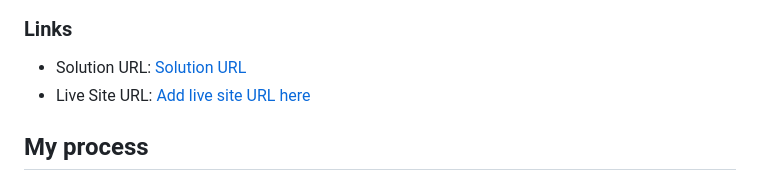
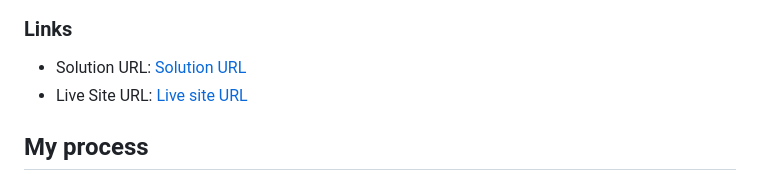
Before and after one commit to MmedaraU/product-preview-card, a Markdown page: README.md, the part around the change. Drawn GitHub-style.

```diff
--- a/README.md
+++ b/README.md
@@ -24,7 +24,7 @@ This is a solution to the [Product Preview component challenge on Frontend Mento
 ### Links
 
 - Solution URL: [Solution URL](https://www.frontendmentor.io/solutions/solution-to-preview-card-component-challenge-d4haOI_WAp)
-- Live Site URL: [Add live site URL here](https://github.com/MmedaraU/product-preview-card)
+- Live Site URL: [Live site URL](https://github.com/MmedaraU/product-preview-card)
 
 ## My process
 
```
